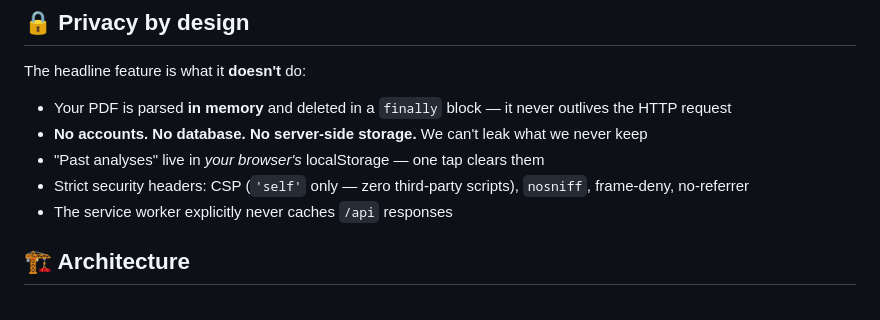
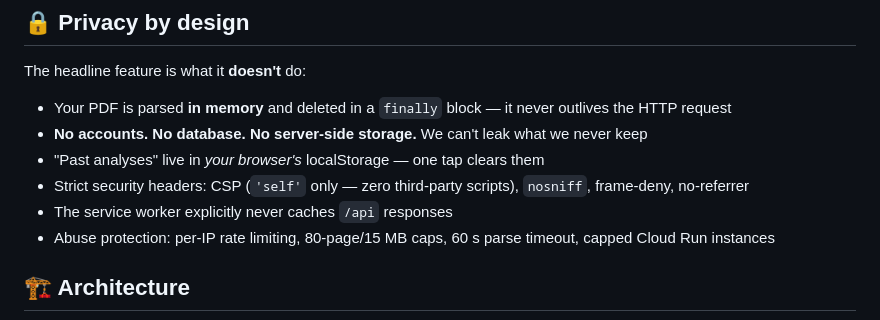
Before and after one commit to ARAVINDHRAJA123/spendstory, a Markdown page: README.md, the part around one of its changes. GitHub-like rendering.

Commit message:
README: uniform badges, document abuse protections

```diff
--- a/README.md
+++ b/README.md
@@ -42,6 +42,7 @@ The headline feature is what it **doesn't** do:
 - "Past analyses" live in *your browser's* localStorage — one tap clears them
 - Strict security headers: CSP (`'self'` only — zero third-party scripts), `nosniff`, frame-deny, no-referrer
 - The service worker explicitly never caches `/api` responses
+- Abuse protection: per-IP rate limiting, 80-page/15 MB caps, 60 s parse timeout, capped Cloud Run instances
 
 ## 🏗 Architecture
 
```
Also changed, not shown: other parts of README.md (+1 -1 lines).
